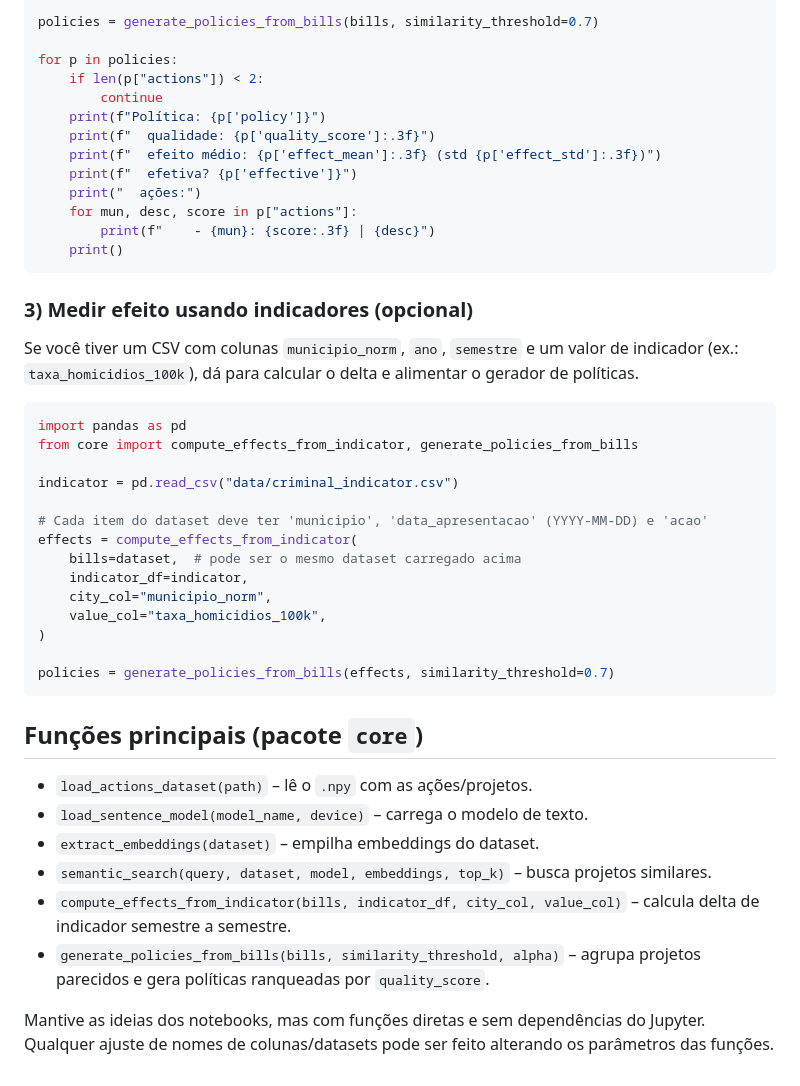
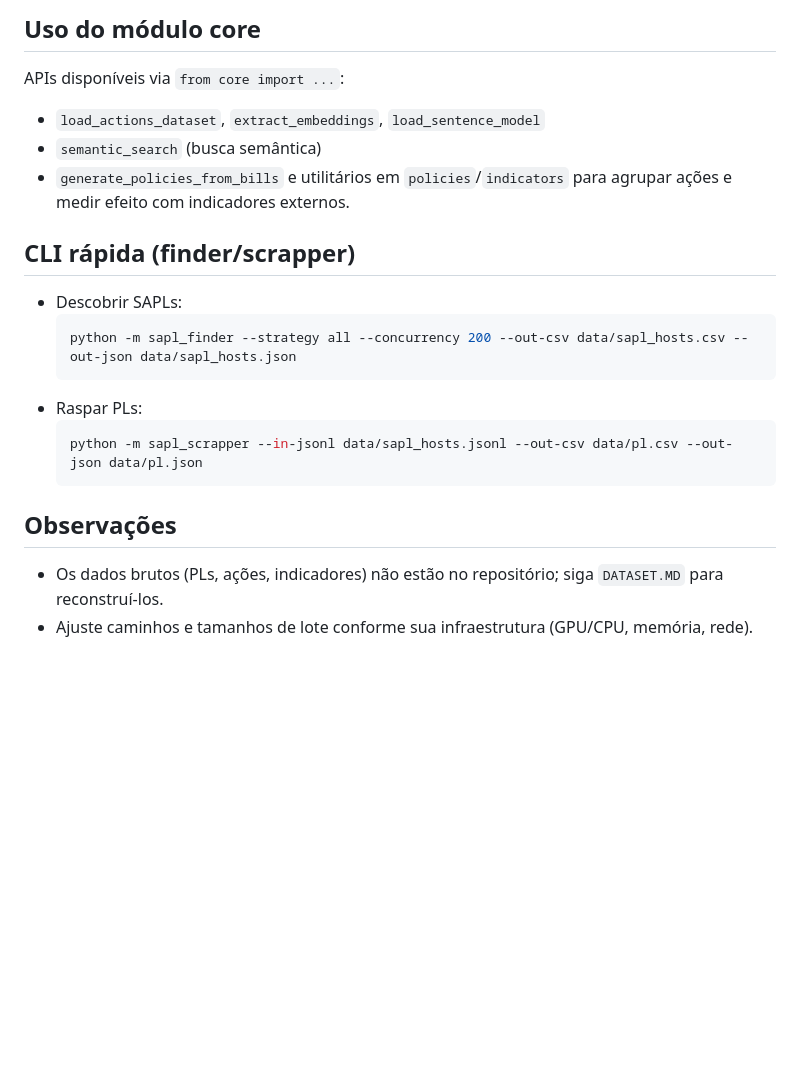
Before and after one commit to thiagoambiel/SonarMunicipal, a Markdown page: README.MD, the part around the change printed below. Rendered like a GitHub page; blank space fills up the shorter version.

````diff
--- a/README.MD
+++ b/README.MD
@@ -60,44 +54,20 @@ bills = [
 
-policies = generate_policies_from_bills(bills, similarity_threshold=0.7)
+## Uso do módulo core
+APIs disponíveis via `from core import ...`:
+- `load_actions_dataset`, `extract_embeddings`, `load_sentence_model`
+- `semantic_search` (busca semântica)
+- `generate_policies_from_bills` e utilitários em `policies`/`indicators` para agrupar ações e medir efeito com indicadores externos.
 
-for p in policies:
-    if len(p["actions"]) < 2:
-        continue
-    print(f"Política: {p['policy']}")
-    print(f"  qualidade: {p['quality_score']:.3f}")
-    print(f"  efeito médio: {p['effect_mean']:.3f} (std {p['effect_std']:.3f})")
-    print(f"  efetiva? {p['effective']}")
-    print("  ações:")
-    for mun, desc, score in p["actions"]:
-        print(f"    - {mun}: {score:.3f} | {desc}")
-    print()
-```
+## CLI rápida (finder/scrapper)
+- Descobrir SAPLs:
+  ```bash
+  python -m sapl_finder --strategy all --concurrency 200 --out-csv data/sapl_hosts.csv --out-json data/sapl_hosts.json
+  ```
+- Raspar PLs:
+  ```bash
+  python -m sapl_scrapper --in-jsonl data/sapl_hosts.jsonl --out-csv data/pl.csv --out-json data/pl.json
+  ```
 
-### 3) Medir efeito usando indicadores (opcional)
-Se você tiver um CSV com colunas `municipio_norm`, `ano`, `semestre` e um valor de indicador (ex.: `taxa_homicidios_100k`), dá para calcular o delta e alimentar o gerador de políticas.
-```python
-import pandas as pd
-from core import compute_effects_from_indicator, generate_policies_from_bills
-
-indicator = pd.read_csv("data/criminal_indicator.csv")
-
-# Cada item do dataset deve ter 'municipio', 'data_apresentacao' (YYYY-MM-DD) e 'acao'
-effects = compute_effects_from_indicator(
-    bills=dataset,  # pode ser o mesmo dataset carregado acima
-    indicator_df=indicator,
-    city_col="municipio_norm",
-    value_col="taxa_homicidios_100k",
-)
-
-policies = generate_policies_from_bills(effects, similarity_threshold=0.7)
-```
-
-## Funções principais (pacote `core`)
-- `load_actions_dataset(path)` – lê o `.npy` com as ações/projetos.
-- `load_sentence_model(model_name, device)` – carrega o modelo de texto.
-- `extract_embeddings(dataset)` – empilha embeddings do dataset.
-- `semantic_search(query, dataset, model, embeddings, top_k)` – busca projetos similares.
-- `compute_effects_from_indicator(bills, indicator_df, city_col, value_col)` – calcula delta de indicador semestre a semestre.
-- `generate_policies_from_bills(bills, similarity_threshold, alpha)` – agrupa projetos parecidos e gera políticas ranqueadas por `quality_score`.
-
-Mantive as ideias dos notebooks, mas com funções diretas e sem dependências do Jupyter. Qualquer ajuste de nomes de colunas/datasets pode ser feito alterando os parâmetros das funções.
+## Observações
+- Os dados brutos (PLs, ações, indicadores) não estão no repositório; siga `DATASET.MD` para reconstruí-los.
+- Ajuste caminhos e tamanhos de lote conforme sua infraestrutura (GPU/CPU, memória, rede).
````
Also changed, not shown: other parts of README.MD (+42 -48 lines), DATASET.MD (added, +89 -0 lines).
